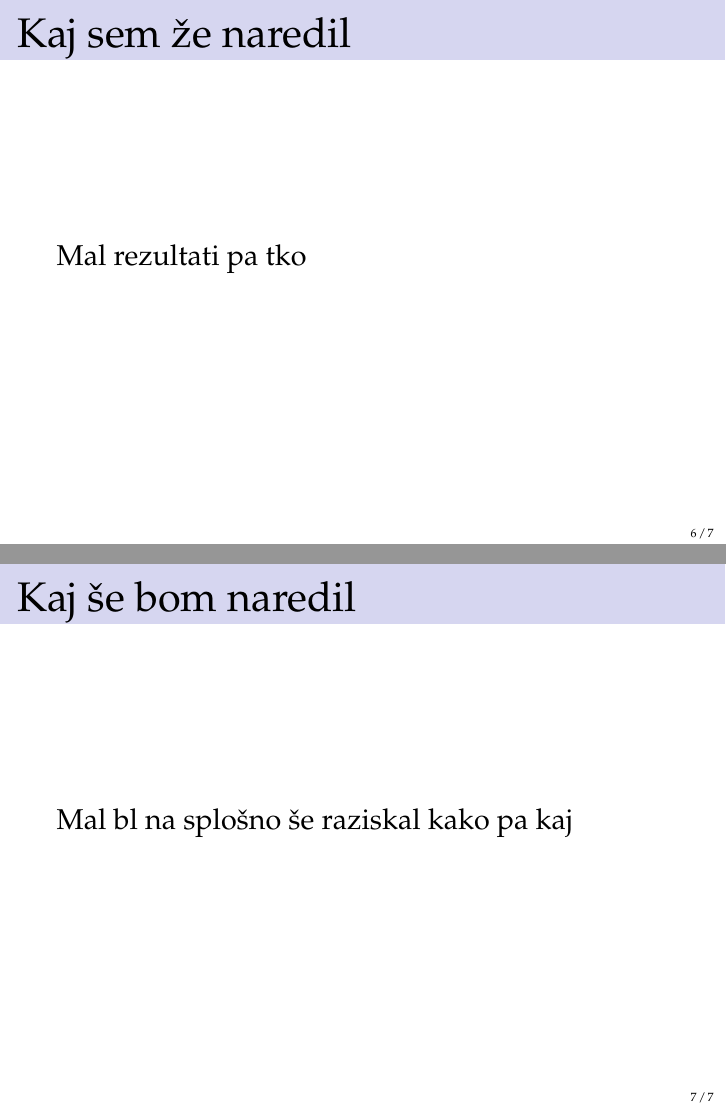
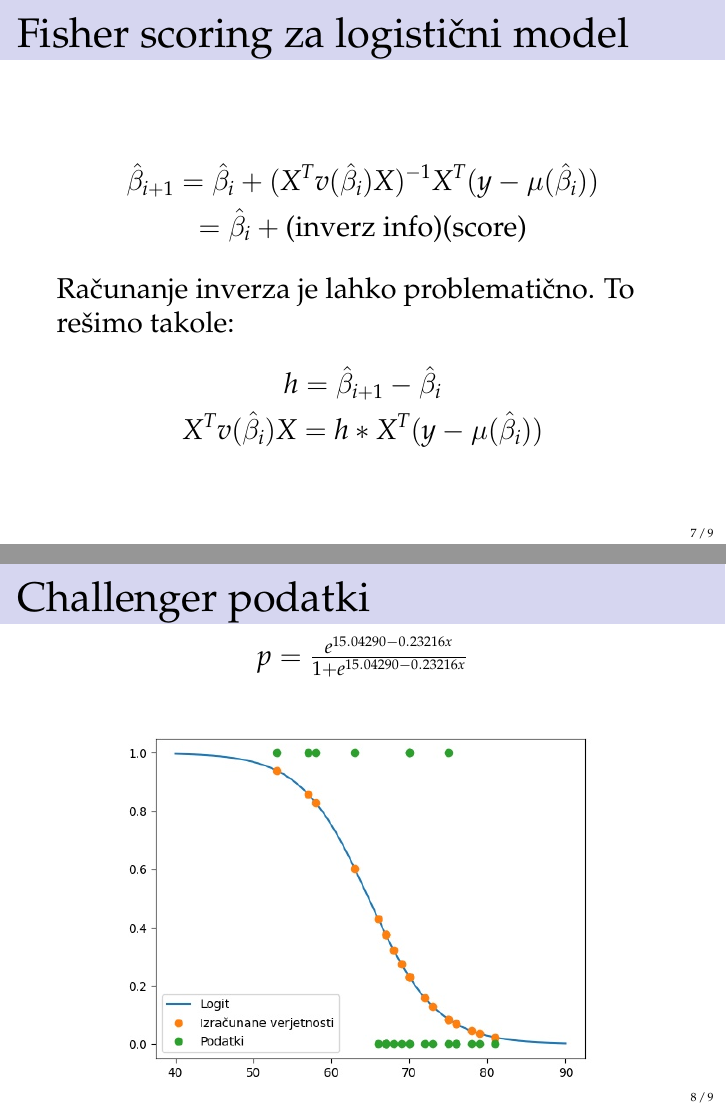
Before and after one commit to mitja-mandic/diploma, LaTeX slides (predstavitve/kratka/kratka.tex): pages 9 and 10 of 10 before the commit and pages 11 and 12 of 13 after it, joined at a grey line. Compiled offline with pdfLaTeX.

Commit message:
kratka predstavitev more or less končana

```diff
--- a/predstavitve/kratka/kratka.tex
+++ b/predstavitve/kratka/kratka.tex
@@ -105,11 +116,34 @@
 
 \end{frame}
 
-\begin{frame}{Kaj sem že naredil}
-    Mal rezultati pa tko
+\begin{frame}{Fisher scoring za logistični model}
+    \begin{gather*}
+        \hat{\beta}_{i+1} = \hat{\beta}_{i} + (X^T  v(\hat{\beta}_{i}) X) ^{-1}  X^T (y - \mu(\hat{\beta}_{i})) \\
+         = \hat{\beta}_{i} + \text{(inverz info)(score)}
+    \end{gather*}
+    \pause
+    Računanje inverza je lahko problematično. To rešimo takole:
+    \begin{gather*}
+        h = \hat{\beta}_{i+1} - \hat{\beta}_{i} \\
+        X^T  v(\hat{\beta}_{i}) X = h * X^T (y - \mu(\hat{\beta}_{i}))
+    \end{gather*}
+\end{frame}
+
+\begin{frame}{Challenger podatki}
+    \centering
+    $p = \frac{e^{15.04290 - 0.23216x}}{1+e^{15.04290 - 0.23216x}}$
+\begin{figure}
+    \centering
+    \includegraphics[scale=0.6]{logit_challenger.jpeg}
+\end{figure}
+
 \end{frame}
 
 \begin{frame}{Kaj še bom naredil}
-    Mal bl na splošno še raziskal kako pa kaj
+    \begin{itemize}
+        \item Analiziral časovno zahtevnost že postavljenega algoritma
+        \item Izvedel podobno še za kak drugačen model
+        \item Teorijo razvil še za splošen posplošen linearen model
+    \end{itemize}
 \end{frame}
 \end{document}
```
Also changed, not shown: predstavitve/kratka/kratka.pdf, predstavitve/kratka/logit_challenger.jpeg (added), predstavitve/kratka/kratka.tex (75 more changed lines), 1 other file.
